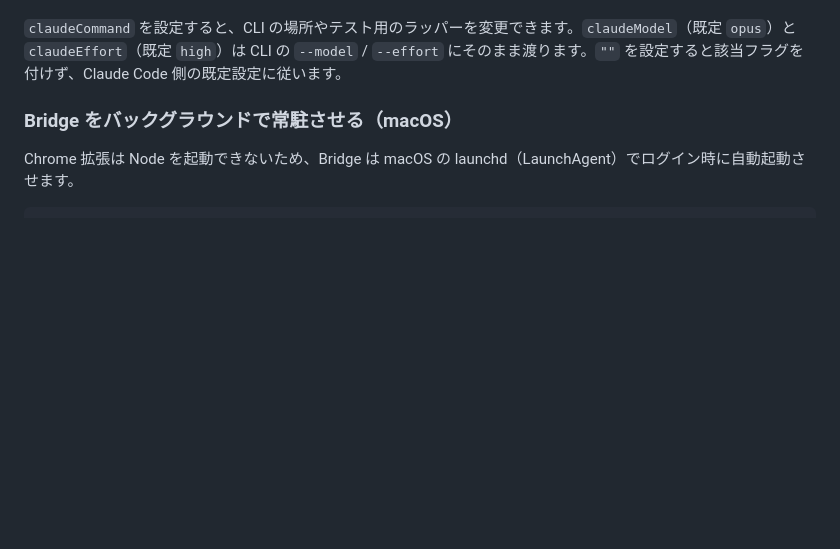
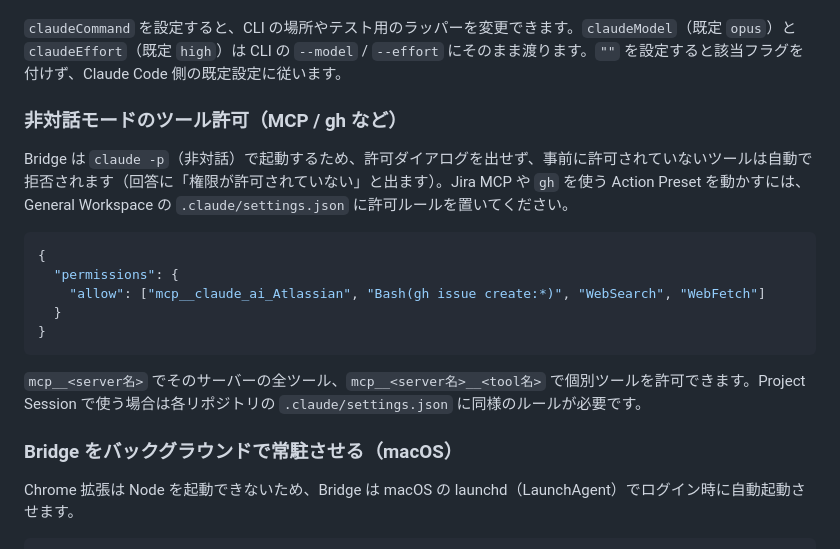
Before and after one commit to s-yu-yu-yu/discord-claude-extension, a Markdown page: README.md, the part around the change. GitHub-like rendering; blank space fills up the shorter version.

Commit message:
docs: explain pre-allowing MCP and gh tools for non-interactive sessions
Co-Authored-By: Claude Fable 5 <noreply@anthropic.com>

````diff
--- a/README.md
+++ b/README.md
@@ -52,6 +52,20 @@ node bridge/src/index.js --config bridge/config.json
 `actions` を省略すると Bridge 既定の Action Preset（`jira` Jiraに起票、`github-issue` GitHub Issue化、`summarize` 要約、`research` 調査、`critique` 批評、`freeform` 自由入力）を使います。「自由入力」も Bridge から配信される preset で、拡張側に固定の preset はありません。`bridge/config.example.json` に同じ一覧があります。
 
 `claudeCommand` を設定すると、CLI の場所やテスト用のラッパーを変更できます。`claudeModel`（既定 `opus`）と `claudeEffort`（既定 `high`）は CLI の `--model` / `--effort` にそのまま渡ります。`""` を設定すると該当フラグを付けず、Claude Code 側の既定設定に従います。
+
+### 非対話モードのツール許可（MCP / gh など）
+
+Bridge は `claude -p`（非対話）で起動するため、許可ダイアログを出せず、事前に許可されていないツールは自動で拒否されます（回答に「権限が許可されていない」と出ます）。Jira MCP や `gh` を使う Action Preset を動かすには、General Workspace の `.claude/settings.json` に許可ルールを置いてください。
+
+```json
+{
+  "permissions": {
+    "allow": ["mcp__claude_ai_Atlassian", "Bash(gh issue create:*)", "WebSearch", "WebFetch"]
+  }
+}
+```
+
+`mcp__<server名>` でそのサーバーの全ツール、`mcp__<server名>__<tool名>` で個別ツールを許可できます。Project Session で使う場合は各リポジトリの `.claude/settings.json` に同様のルールが必要です。
 
 ### Bridge をバックグラウンドで常駐させる（macOS）
 
````
Also changed, not shown: docs/usage.md (+1 -0 lines).
